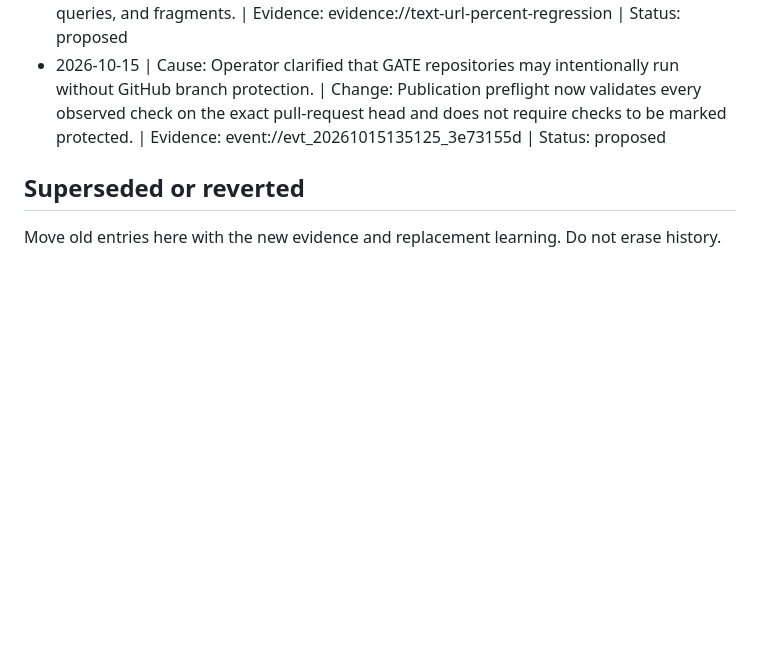
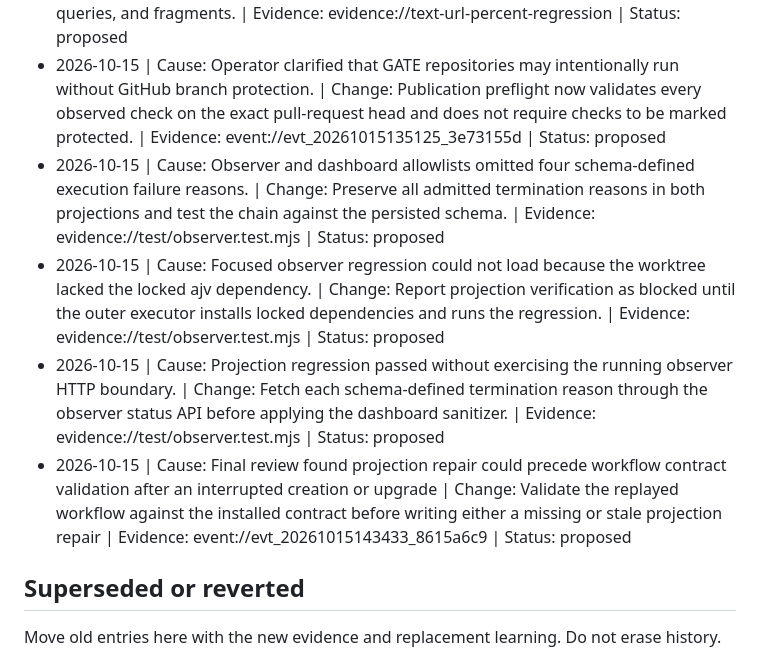
Before and after one commit to SmurfTurfPawpaw/GATE, a Markdown page: memory/LEARNINGS.md, the part around the change. GitHub-like rendering; blank space fills up the shorter version.

Commit message:
docs: refresh learning index

```diff
--- a/memory/LEARNINGS.md
+++ b/memory/LEARNINGS.md
@@ -112,6 +112,10 @@ Add proposed lessons here only after removing sensitive context. Promotion must
 - 2026-10-15 | Cause: Hosted CI write access to /usr/share prevented sterile GitHub configuration selection and blocked publication tests. | Change: Select the protected /etc parent instead, retaining path-chain validation and testing preflight with writable shared tool data. | Evidence: evidence://publication-writable-share-regression | Status: proposed
 - 2026-10-15 | Cause: Optional recursive URL decoding rejected encoded percent literals after decoding them into literal percent characters. | Change: Stop undecodable optional passes and scan every collected URL variant for credentials across names, values, paths, queries, and fragments. | Evidence: evidence://text-url-percent-regression | Status: proposed
 - 2026-10-15 | Cause: Operator clarified that GATE repositories may intentionally run without GitHub branch protection. | Change: Publication preflight now validates every observed check on the exact pull-request head and does not require checks to be marked protected. | Evidence: event://evt_20261015135125_3e73155d | Status: proposed
+- 2026-10-15 | Cause: Observer and dashboard allowlists omitted four schema-defined execution failure reasons. | Change: Preserve all admitted termination reasons in both projections and test the chain against the persisted schema. | Evidence: evidence://test/observer.test.mjs | Status: proposed
+- 2026-10-15 | Cause: Focused observer regression could not load because the worktree lacked the locked ajv dependency. | Change: Report projection verification as blocked until the outer executor installs locked dependencies and runs the regression. | Evidence: evidence://test/observer.test.mjs | Status: proposed
+- 2026-10-15 | Cause: Projection regression passed without exercising the running observer HTTP boundary. | Change: Fetch each schema-defined termination reason through the observer status API before applying the dashboard sanitizer. | Evidence: evidence://test/observer.test.mjs | Status: proposed
+- 2026-10-15 | Cause: Final review found projection repair could precede workflow contract validation after an interrupted creation or upgrade | Change: Validate the replayed workflow against the installed contract before writing either a missing or stale projection repair | Evidence: event://evt_20261015143433_8615a6c9 | Status: proposed
 
 ## Superseded or reverted
 
```
